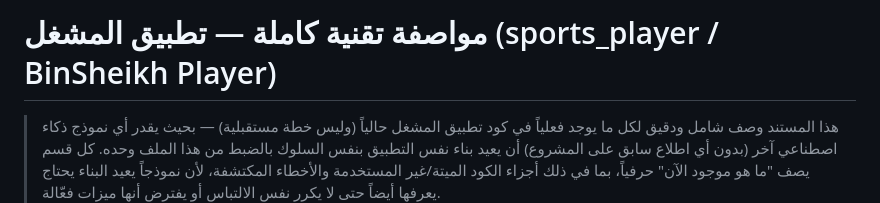
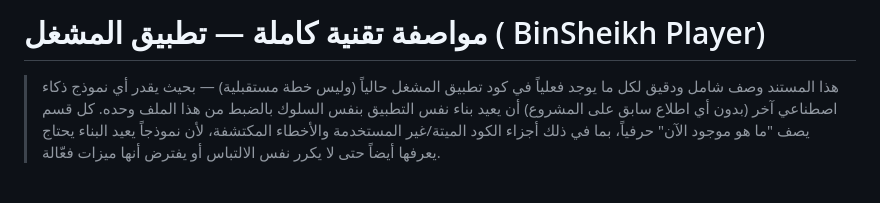
Before and after one commit to midoalhashmi-ux/sports_player, a Markdown page: README.md, the part around the change. GitHub-like rendering; blank space fills up the shorter version.

```diff
--- a/README.md
+++ b/README.md
@@ -1,4 +1,4 @@
-# مواصفة تقنية كاملة — تطبيق المشغل (sports_player / BinSheikh Player)
+# مواصفة تقنية كاملة — تطبيق المشغل ( BinSheikh Player)
 
 > هذا المستند وصف شامل ودقيق لكل ما يوجد فعلياً في كود تطبيق المشغل حالياً
 > (وليس خطة مستقبلية) — بحيث يقدر أي نموذج ذكاء اصطناعي آخر (بدون أي اطلاع
```
